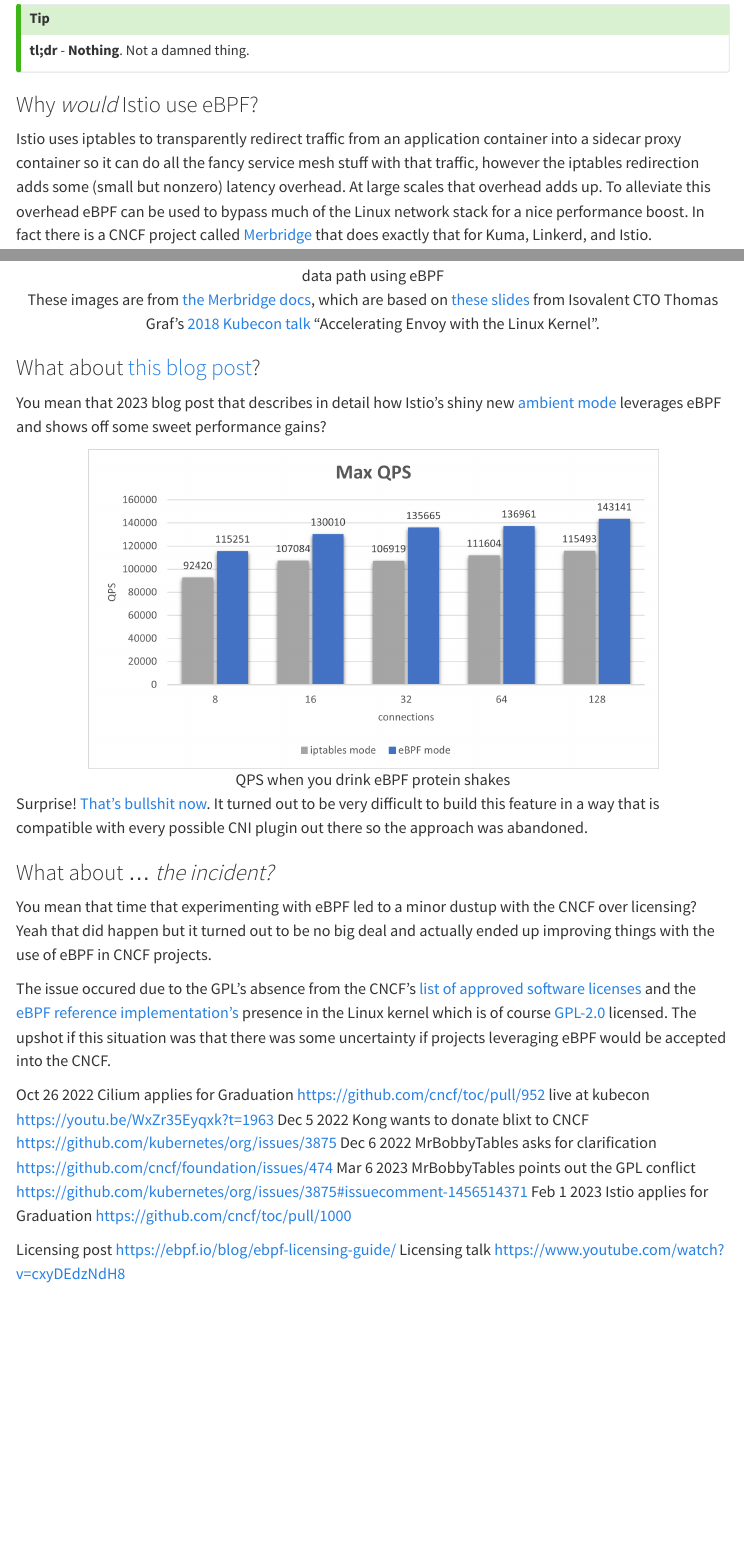
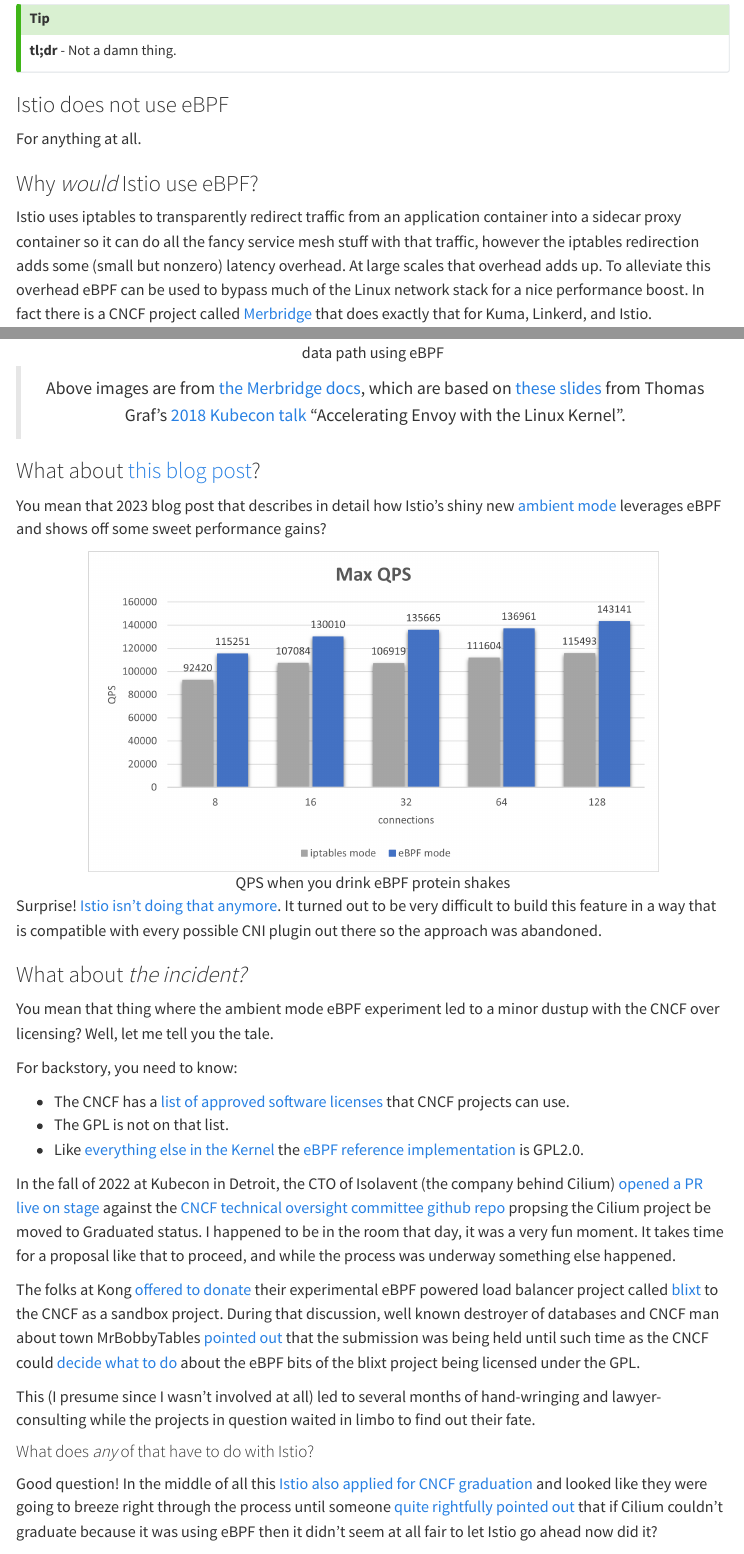
Before and after one commit to progredo/istio.wtf, a Quarto document (wtfs/wtf_is_up_with_istio_and_ebpf.qmd): the page in a window 1100 px wide, from 110 px down, and a second part further down, joined at a grey line. Rendered offline with R 4.5, knitr and Pandoc in place of Quarto, with nearby package versions; menus at the side of the page are left out.

Commit message:
finalize ebpf article

```diff
--- a/wtfs/wtf_is_up_with_istio_and_ebpf.qmd
+++ b/wtfs/wtf_is_up_with_istio_and_ebpf.qmd
@@ -7,8 +7,12 @@
 :::
 
 ::: {.callout-tip appearance="simple" icon=false}
-**tl;dr** - **Nothing**. Not a damned thing.
+**tl;dr** - Not a damn thing.
 :::
+
+### Istio does not use eBPF
+
+For anything at all.
 
 ### Why _would_ Istio use eBPF?
 
@@ -24,8 +28,7 @@
 :::
 
 ::: {style="text-align: center"}
-
-These images are from [the Merbridge docs](https://merbridge.io/docs/overview/), which are based on [these slides](https://www.slideshare.net/slideshow/accelerating-envoy-and-istio-with-cilium-and-the-linux-kernel/) from Isovalent CTO Thomas Graf's [2018 Kubecon talk](https://youtu.be/ER9eIXL2_14?t=745) "Accelerating Envoy with the Linux Kernel".
+> Above images are from [the Merbridge docs](https://merbridge.io/docs/overview/), which are based on [these slides](https://www.slideshare.net/slideshow/accelerating-envoy-and-istio-with-cilium-and-the-linux-kernel/) from Thomas Graf's [2018 Kubecon talk](https://youtu.be/ER9eIXL2_14?t=745) "Accelerating Envoy with the Linux Kernel".
 
 :::
 
@@ -39,19 +42,24 @@
 
 :::
 
-Surprise! [That's bullshit now](https://istio.io/latest/blog/2024/inpod-traffic-redirection-ambient/). It turned out to be very difficult to build this feature in a way that is compatible with every possible CNI plugin out there so the approach was abandoned.
+Surprise! [Istio isn't doing that anymore](https://istio.io/latest/blog/2024/inpod-traffic-redirection-ambient/). It turned out to be very difficult to build this feature in a way that is compatible with every possible CNI plugin out there so the approach was abandoned.
 
-### What about ... _the incident?_
+### What about _the incident?_
 
-You mean that time that experimenting with eBPF led to a minor dustup with the CNCF over licensing? Yeah that did happen but it turned out to be no big deal and actually ended up improving things with the use of eBPF in CNCF projects.
+You mean that thing where the ambient mode eBPF experiment led to a minor dustup with the CNCF over licensing? Well, let me tell you the tale.
 
-The issue occured due to the GPL's absence from the CNCF's [list of approved software licenses](https://github.com/cncf/foundation/blob/main/allowed-third-party-license-policy.md#approved-licenses-for-allowlist) and the [eBPF reference implementation's](https://docs.kernel.org/bpf/bpf_licensing.html) presence in the Linux kernel which is of course [GPL-2.0](https://www.kernel.org/doc/html/latest/process/license-rules.html) licensed. The upshot if this situation was that there was some uncertainty if projects leveraging eBPF would be accepted into the CNCF.
+For backstory, you need to know:
 
-Oct 26 2022 Cilium applies for Graduation https://github.com/cncf/toc/pull/952 live at kubecon https://youtu.be/WxZr35Eyqxk?t=1963
-Dec  5 2022 Kong wants to donate blixt to CNCF https://github.com/kubernetes/org/issues/3875
-Dec  6 2022 MrBobbyTables asks for clarification https://github.com/cncf/foundation/issues/474
-Mar  6 2023 MrBobbyTables points out the GPL conflict https://github.com/kubernetes/org/issues/3875#issuecomment-1456514371
-Feb  1 2023 Istio applies for Graduation https://github.com/cncf/toc/pull/1000
+ * The CNCF has a [list of approved software licenses](https://github.com/cncf/foundation/blob/main/allowed-third-party-license-policy.md#approved-licenses-for-allowlist) that CNCF projects can use.
+ * The GPL is not on that list.
+ * Like [everything else in the Kernel](https://www.kernel.org/doc/html/latest/process/license-rules.html) the [eBPF reference implementation](https://docs.kernel.org/bpf/bpf_licensing.html) is GPL2.0.
 
-Licensing post https://ebpf.io/blog/ebpf-licensing-guide/
-Licensing talk https://www.youtube.com/watch?v=cxyDEdzNdH8
+In the fall of 2022 at Kubecon in Detroit, the CTO of Isolavent (the company behind Cilium) [opened a PR live on stage]( https://youtu.be/WxZr35Eyqxk?t=1963) against the [CNCF technical oversight committee github repo](https://github.com/cncf/toc/pull/952) propsing the Cilium project be moved to Graduated status. I happened to be in the room that day, it was a very fun moment. It takes time for a proposal like that to proceed, and while the process was underway something else happened.
+
+The folks at Kong [offered to donate](https://github.com/kubernetes/org/issues/3875) their experimental eBPF powered load balancer project called [blixt](https://github.com/kubernetes-sigs/blixt) to the CNCF as a sandbox project. During that discussion, well known destroyer of databases and CNCF man about town MrBobbyTables [pointed out](https://github.com/kubernetes/org/issues/3875#issuecomment-1343185774) that the submission was being held until such time as the CNCF could [decide what to do](https://github.com/cncf/foundation/issues/474) about the eBPF bits of the blixt project being licensed under the GPL.
+
+This (I presume since I wasn't involved at all) led to several months of hand-wringing and lawyer-consulting while the projects in question waited in limbo to find out their fate.
+
+#### What does _any_ of that have to do with Istio?
+
+Good question! In the middle of all this [Istio also applied for CNCF graduation](https://github.com/cncf/toc/pull/1000) and looked like they were going to breeze right through the process until someone [quite rightfully pointed out](https://github.com/cncf/toc/pull/1000#issuecomment-1564254089) that if Cilium couldn't graduate because it was using eBPF then it didn't seem at all fair to let Istio go ahead now did it?
```
Also changed, not shown: wtfs/wtf_is_up_with_istio_and_ebpf.qmd (10 more changed lines).
